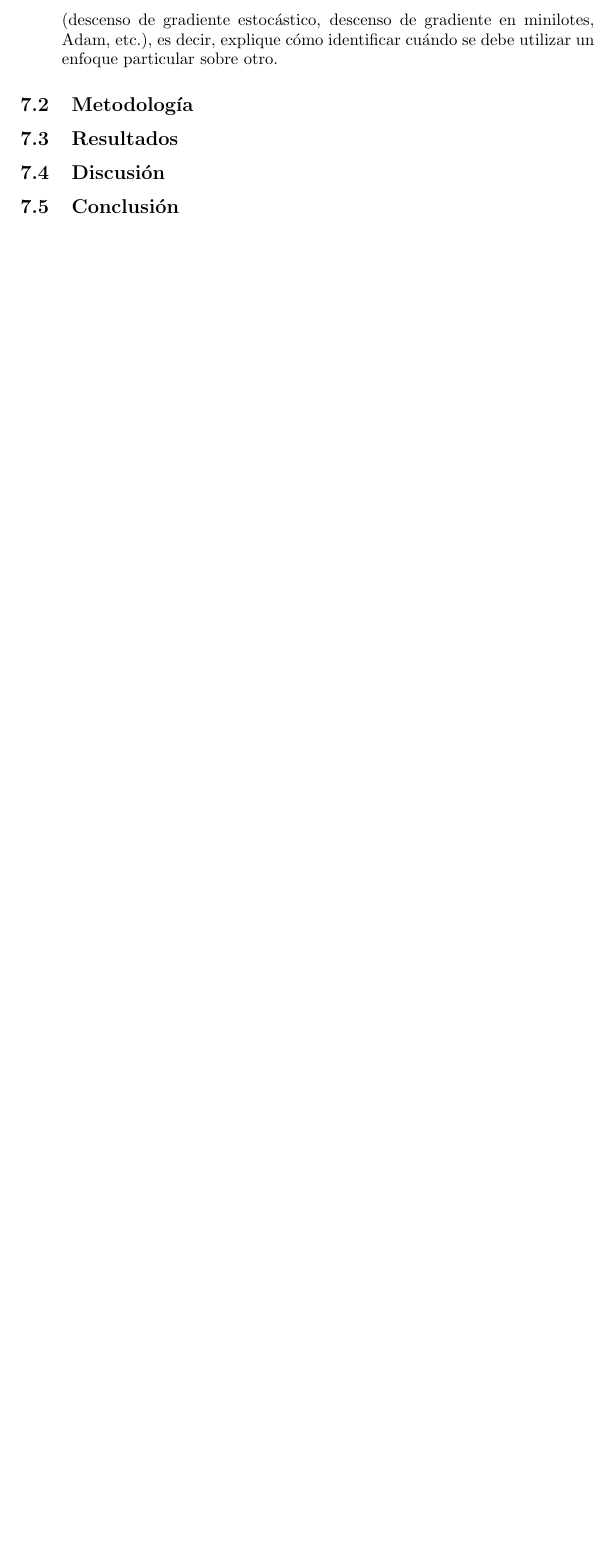
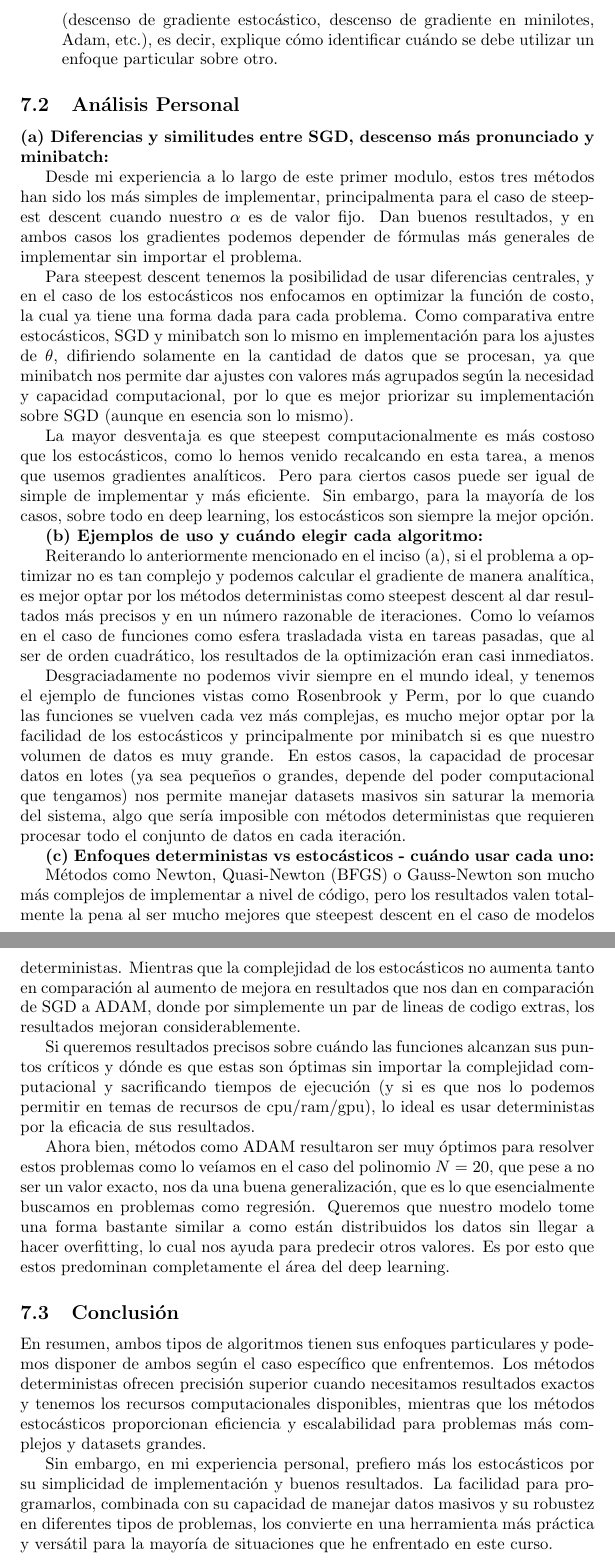
Before and after one commit to zamax14/MEMAD, a LaTeX document (T05/T05.tex): part of page 12 of 12 before the commit and two parts of pages 12 and 13 of 13 after it, the two joined at a grey line, cut so that both start at the same text, the shorter picture padded with empty space. Compiled offline with pdfLaTeX.

Commit message:
[DOCS]  Reflexion de p7 en LaTeX.

```diff
--- a/T05/T05.tex
+++ b/T05/T05.tex
@@ -342,13 +342,35 @@ Explique con sus propias palabras lo siguiente:
 
 \end{itemize}
 
-\subsection{Metodología}
+\subsection{Análisis Personal}
 
-\subsection{Resultados}
-\setcounter{equation}{0}
+\textbf{(a) Diferencias y similitudes entre SGD, descenso más pronunciado y minibatch:}
 
-\subsection{Discusión}
+Desde mi experiencia a lo largo de este primer modulo, estos tres métodos han sido los más simples de implementar, principalmenta para el caso de steepest descent cuando nuestro $\alpha$ es de valor fijo. Dan buenos resultados, y en ambos casos los gradientes podemos depender de fórmulas más generales de implementar sin importar el problema.
+
+Para steepest descent tenemos la posibilidad de usar diferencias centrales, y en el caso de los estocásticos nos enfocamos en optimizar la función de costo, la cual ya tiene una forma dada para cada problema. Como comparativa entre estocásticos, SGD y minibatch son lo mismo en implementación para los ajustes de $\theta$, difiriendo solamente en la cantidad de datos que se procesan, ya que minibatch nos permite dar ajustes con valores más agrupados según la necesidad y capacidad computacional, por lo que es mejor priorizar su implementación sobre SGD (aunque en esencia son lo mismo).
+
+La mayor desventaja es que steepest computacionalmente es más costoso que los estocásticos, como lo hemos venido recalcando en esta tarea, a menos que usemos gradientes analíticos. Pero para ciertos casos puede ser igual de simple de implementar y más eficiente. Sin embargo, para la mayoría de los casos, sobre todo en deep learning, los estocásticos son siempre la mejor opción.
+
+\textbf{(b) Ejemplos de uso y cuándo elegir cada algoritmo:}
+
+Reiterando lo anteriormente mencionado en el inciso (a), si el problema a optimizar no es tan complejo y podemos calcular el gradiente de manera analítica, es mejor optar por los métodos deterministas como steepest descent al dar resultados más precisos y en un número razonable de iteraciones. Como lo veíamos en el caso de funciones como esfera trasladada vista en tareas pasadas, que al ser de orden cuadrático, los resultados de la optimización eran casi inmediatos.
+
+Desgraciadamente no podemos vivir siempre en el mundo ideal, y tenemos el ejemplo de funciones vistas como Rosenbrook y Perm, por lo que cuando las funciones se vuelven cada vez más complejas, es mucho mejor optar por la facilidad de los estocásticos y principalmente por minibatch si es que nuestro volumen de datos es muy grande. En estos casos, la capacidad de procesar datos en lotes (ya sea pequeños o grandes, depende del poder computacional que tengamos) nos permite manejar datasets masivos sin saturar la memoria del sistema, algo que sería imposible con métodos deterministas que requieren procesar todo el conjunto de datos en cada iteración.
+
+\textbf{(c) Enfoques deterministas vs estocásticos - cuándo usar cada uno:}
+
+Métodos como Newton, Quasi-Newton (BFGS) o Gauss-Newton son mucho más complejos de implementar a nivel de código, pero los resultados valen totalmente la pena al ser mucho mejores que steepest descent en el caso de modelos deterministas. Mientras que la complejidad de los estocásticos no aumenta tanto en comparación al aumento de mejora en resultados que nos dan en comparación de SGD a ADAM, donde por simplemente un par de lineas de codigo extras, los resultados mejoran considerablemente.
+
+Si queremos resultados precisos sobre cuándo las funciones alcanzan sus puntos críticos y dónde es que estas son óptimas sin importar la complejidad computacional y sacrificando tiempos de ejecución (y si es que nos lo podemos permitir en temas de recursos de cpu/ram/gpu), lo ideal es usar deterministas por la eficacia de sus resultados.
+
+Ahora bien, métodos como ADAM resultaron ser muy óptimos para resolver estos problemas como lo veíamos en el caso del polinomio $N=20$, que pese a no ser un valor exacto, nos da una buena generalización, que es lo que esencialmente buscamos en problemas como regresión. Queremos que nuestro modelo tome una forma bastante similar a como están distribuidos los datos sin llegar a hacer overfitting, lo cual nos ayuda para predecir otros valores. Es por esto que estos predominan completamente el área del deep learning.
 
 \subsection{Conclusión}
 
+En resumen, ambos tipos de algoritmos tienen sus enfoques particulares y podemos disponer de ambos según el caso específico que enfrentemos. Los métodos deterministas ofrecen precisión superior cuando necesitamos resultados exactos y tenemos los recursos computacionales disponibles, mientras que los métodos estocásticos proporcionan eficiencia y escalabilidad para problemas más complejos y datasets grandes.
+
+Sin embargo, en mi experiencia personal, prefiero más los estocásticos por su simplicidad de implementación y buenos resultados. La facilidad para programarlos, combinada con su capacidad de manejar datos masivos y su robustez en diferentes tipos de problemas, los convierte en una herramienta más práctica y versátil para la mayoría de situaciones que he enfrentado en este curso.
+
+
 \end{document}
```
